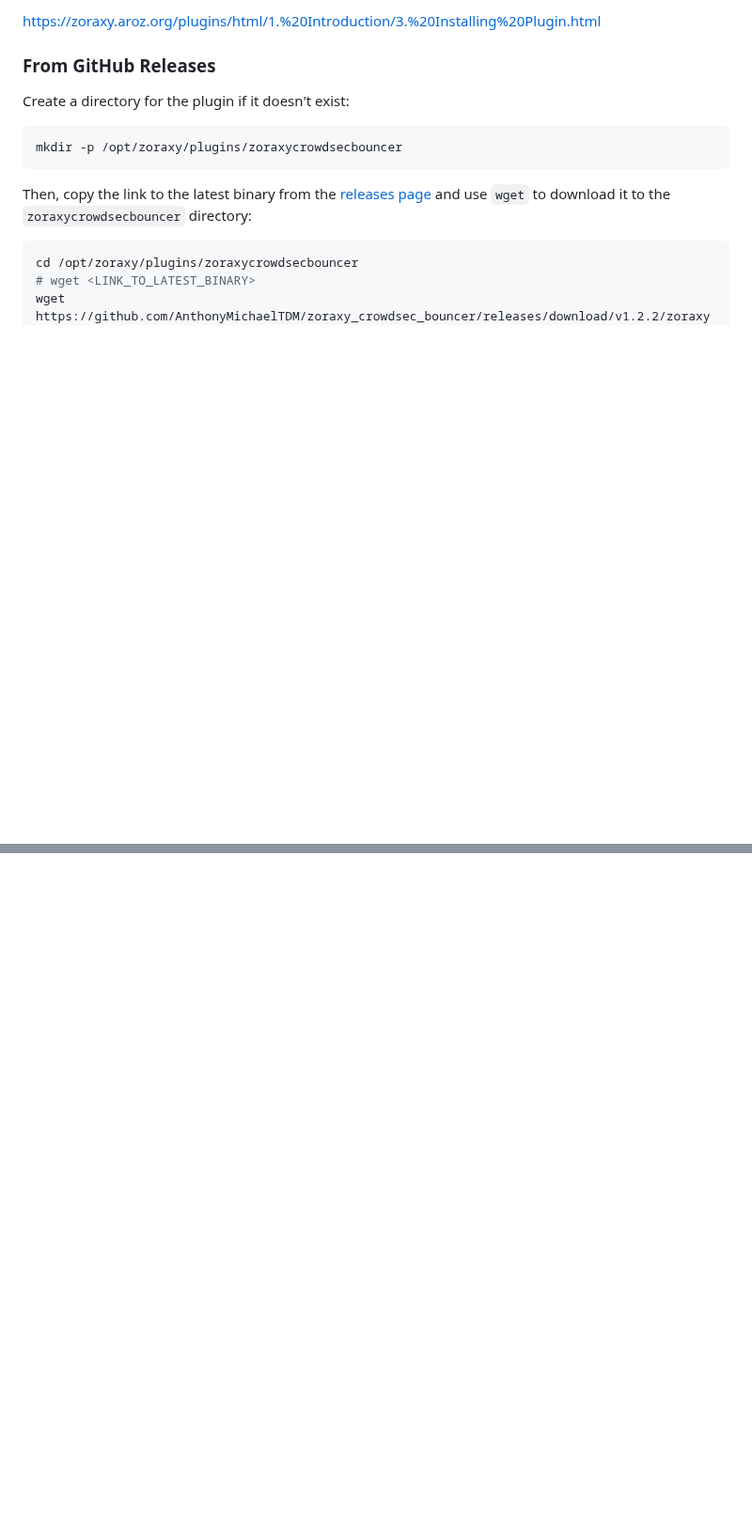
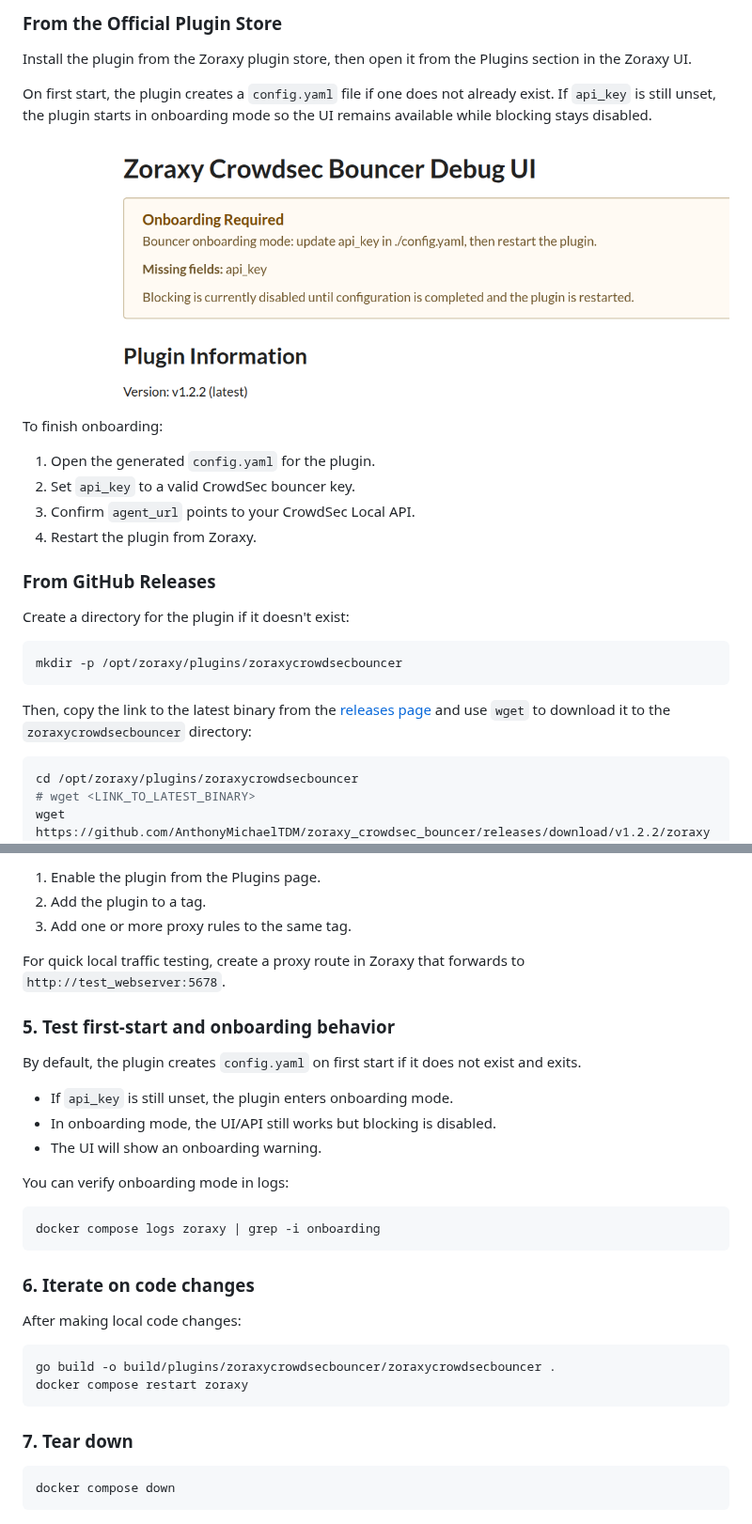
Before and after one commit to AnthonyMichaelTDM/zoraxy_crowdsec_bouncer, a Markdown page: README.md, 2 parts joined by grey strips. Shown at 94% size. GitHub-like rendering; pictures changed too: assets/WebUI-Onboarding.png (added); blank space fills up the shorter version.

````diff
--- a/README.md
+++ b/README.md
@@ -29,5 +32,18 @@ The bouncer uses CrowdSec's decision stream mode. It keeps active IP and CIDR ba
 
-<https://zoraxy.aroz.org/plugins/html/1.%20Introduction/3.%20Installing%20Plugin.html>
+### From the Official Plugin Store
+
+Install the plugin from the Zoraxy plugin store, then open it from the Plugins section in the Zoraxy UI.
+
+On first start, the plugin creates a `config.yaml` file if one does not already exist. If `api_key` is still unset, the plugin starts in onboarding mode so the UI remains available while blocking stays disabled.
+
+![Onboarding state in the Zoraxy Crowdsec Bouncer plugin UI](assets/WebUI-Onboarding.png)
+
+To finish onboarding:
+
+1. Open the generated `config.yaml` for the plugin.
+2. Set `api_key` to a valid CrowdSec bouncer key.
+3. Confirm `agent_url` points to your CrowdSec Local API.
+4. Restart the plugin from Zoraxy.
 
 ### From GitHub Releases
 
@@ -113,0 +213,34 @@ The web UI will match the theme of the Zoraxy web interface, if you have it in d
+1. Enable the plugin from the Plugins page.
+2. Add the plugin to a tag.
+3. Add one or more proxy rules to the same tag.
+
+For quick local traffic testing, create a proxy route in Zoraxy that forwards to `http://test_webserver:5678`.
+
+### 5. Test first-start and onboarding behavior
+
+By default, the plugin creates `config.yaml` on first start if it does not exist and exits.
+
+- If `api_key` is still unset, the plugin enters onboarding mode.
+- In onboarding mode, the UI/API still works but blocking is disabled.
+- The UI will show an onboarding warning.
+
+You can verify onboarding mode in logs:
+
+```bash
+docker compose logs zoraxy | grep -i onboarding
+```
+
+### 6. Iterate on code changes
+
+After making local code changes:
+
+```bash
+go build -o build/plugins/zoraxycrowdsecbouncer/zoraxycrowdsecbouncer .
+docker compose restart zoraxy
+```
+
+### 7. Tear down
+
+```bash
+docker compose down
+```
````
Also changed, not shown: other parts of README.md (+92 -6 lines), 3 other files.
